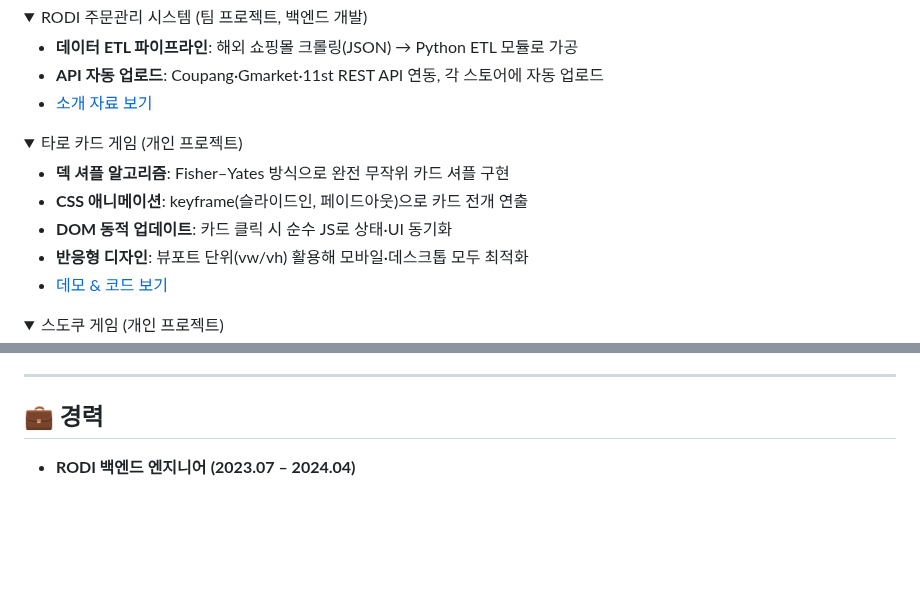
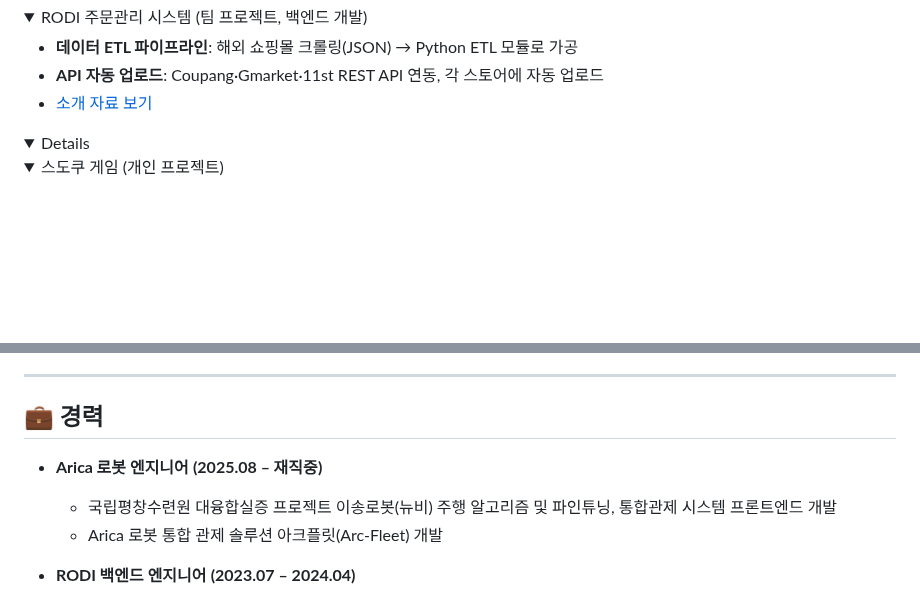
Before and after one commit to szara7678/szara7678, a Markdown page: README.md, 2 parts joined by grey strips. Rendered like a GitHub page; folded sections open; blank space fills up the shorter version.

```diff
--- a/README.md
+++ b/README.md
@@ -64,15 +64,6 @@
 </details>
 
 <details>
-<summary>타로 카드 게임 (개인 프로젝트)</summary>
-
-- **덱 셔플 알고리즘**: Fisher–Yates 방식으로 완전 무작위 카드 셔플 구현
-- **CSS 애니메이션**: keyframe(슬라이드인, 페이드아웃)으로 카드 전개 연출
-- **DOM 동적 업데이트**: 카드 클릭 시 순수 JS로 상태·UI 동기화
-- **반응형 디자인**: 뷰포트 단위(vw/vh) 활용해 모바일·데스크톱 모두 최적화
-- <a href="https://szara7678.github.io/TarotGame/" target="_blank">데모 & 코드 보기</a>
-
-</details>
 
 <details>
 <summary>스도쿠 게임 (개인 프로젝트)</summary>
@@ -98,6 +89,10 @@
 ---
 
 ## 💼 경력
+- **Arica 로봇 엔지니어 (2025.08 – 재직중)**
+  - 국립평창수련원 대융합실증 프로젝트 이송로봇(뉴비) 주행 알고리즘 및 파인튜닝, 통합관제 시스템 프론트엔드 개발
+  - Arica 로봇 통합 관제 솔루션 아크플릿(Arc-Fleet) 개발
+
 - **RODI 백엔드 엔지니어 (2023.07 – 2024.04)**
   - 크롤링된 JSON 데이터 ETL 파이프라인 설계·구현 (Python, Selenium)
   - 국내 주요 마켓 API 연동 모듈 개발 및 자동 업로드 스케줄러 구축
```
Also changed, not shown: other parts of README.md (+1 -1 lines).
